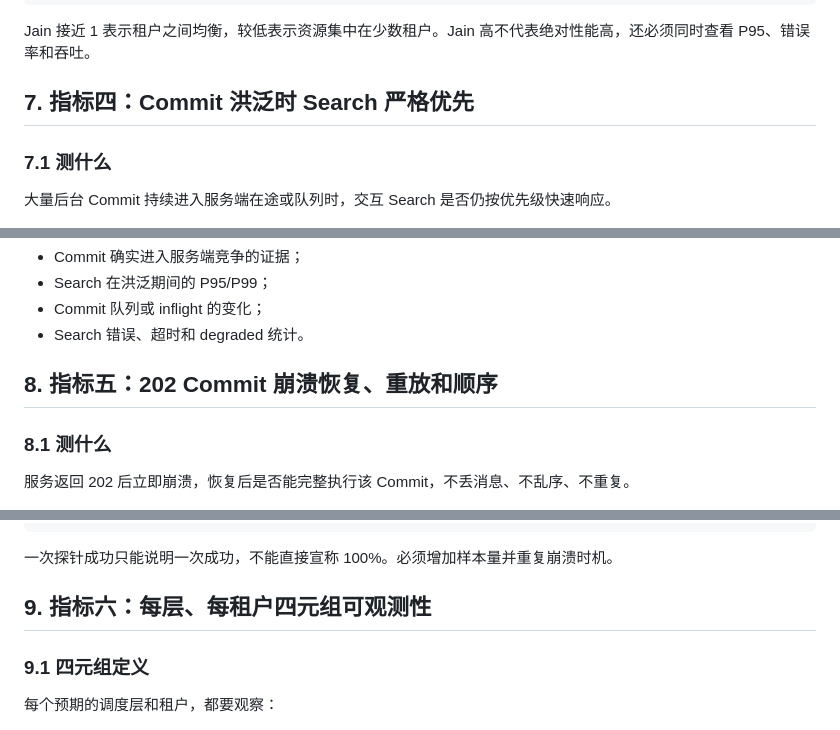
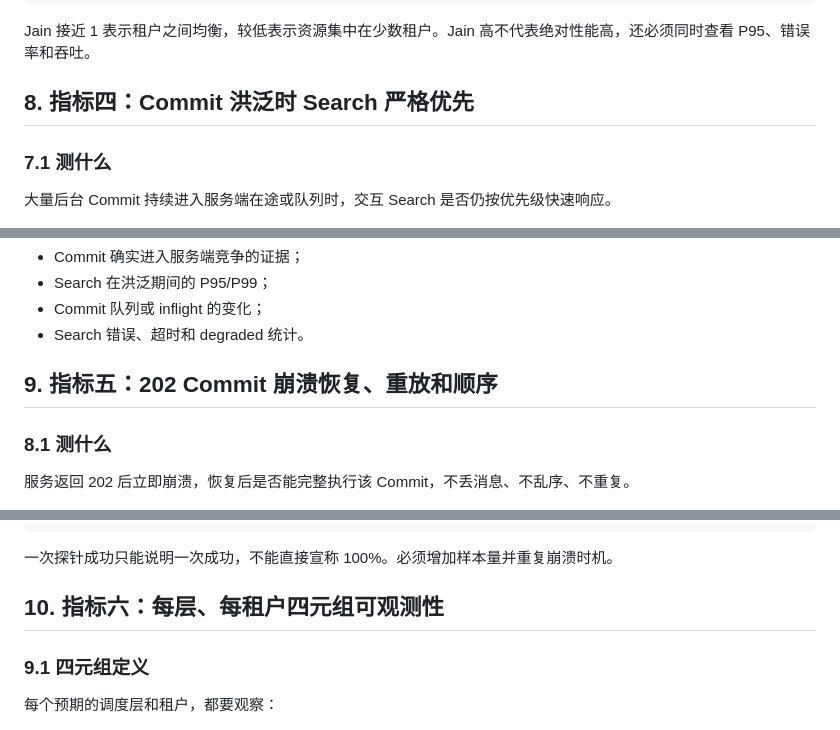
Before and after one commit to noi031/Memory-System-Eval-Harness, a Markdown page: docs/4u8g-six-metric-stress-plan.md, 3 parts joined by grey strips. GitHub-like rendering.

```diff
--- a/docs/4u8g-six-metric-stress-plan.md
+++ b/docs/4u8g-six-metric-stress-plan.md
@@ -195,7 +226,7 @@ tenant | commit_completed | commit_throughput | search_p95_ms | search_utility
 
 Jain 接近 1 表示租户之间均衡，较低表示资源集中在少数租户。Jain 高不代表绝对性能高，还必须同时查看 P95、错误率和吞吐。
 
-## 7. 指标四：Commit 洪泛时 Search 严格优先
+## 8. 指标四：Commit 洪泛时 Search 严格优先
 
 ### 7.1 测什么
 
@@ -223,7 +254,7 @@ Search 劣化倍数 = 洪泛期 Search P95 / 基线 Search P95
 - Commit 队列或 inflight 的变化；
 - Search 错误、超时和 degraded 统计。
 
-## 8. 指标五：202 Commit 崩溃恢复、重放和顺序
+## 9. 指标五：202 Commit 崩溃恢复、重放和顺序
 
 ### 8.1 测什么
 
@@ -270,7 +301,7 @@ idempotent_replay == true
 
 一次探针成功只能说明一次成功，不能直接宣称 100%。必须增加样本量并重复崩溃时机。
 
-## 9. 指标六：每层、每租户四元组可观测性
+## 10. 指标六：每层、每租户四元组可观测性
 
 ### 9.1 四元组定义
 
```
Also changed, not shown: other parts of docs/4u8g-six-metric-stress-plan.md (+41 -10 lines).
